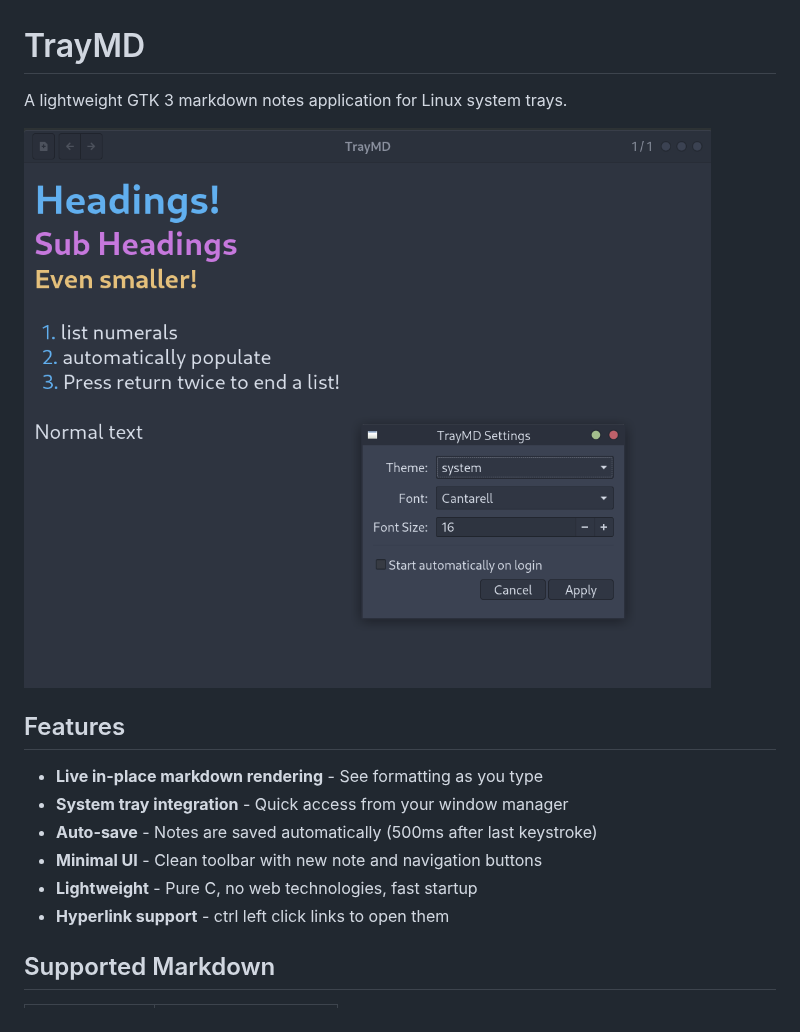
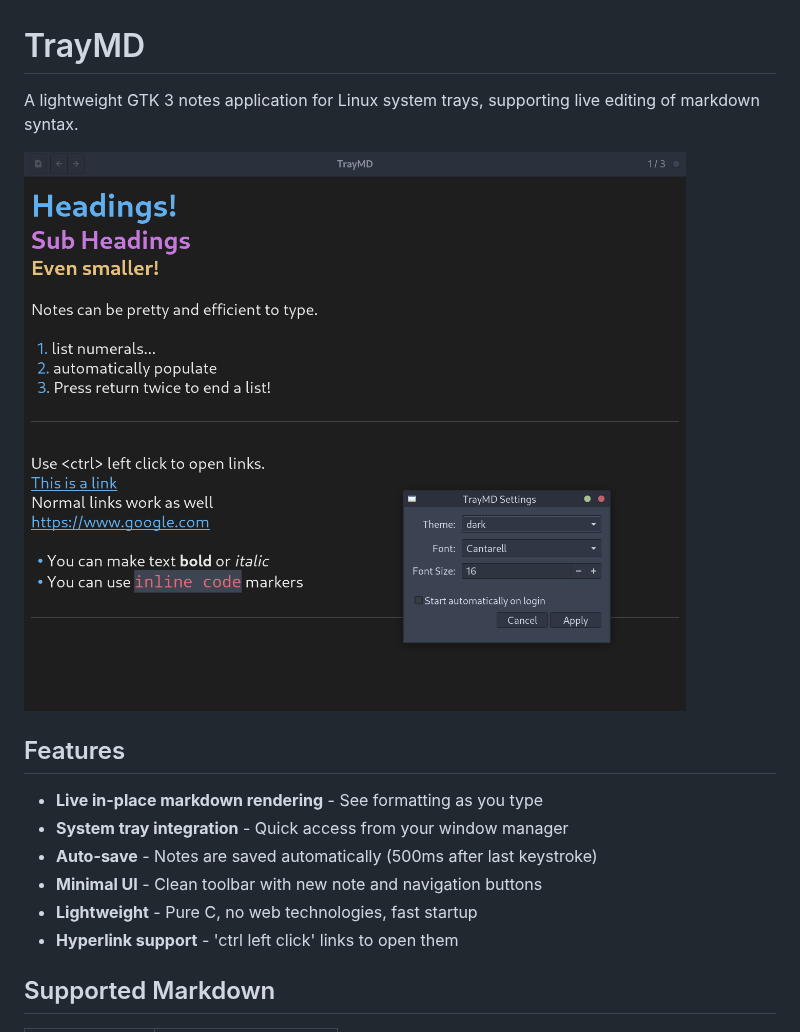
Before and after one commit to rabfulton/TrayMD, a Markdown page: README.md, the part around the change. Rendered like a GitHub page; pictures changed too: assets/screenshot.png.

```diff
--- a/README.md
+++ b/README.md
@@ -1,6 +1,6 @@
 # TrayMD
 
-A lightweight GTK 3 markdown notes application for Linux system trays.
+A lightweight GTK 3 notes application for Linux system trays, supporting live editing of markdown syntax.
 
 ![TrayMD](assets/screenshot.png)
 
@@ -11,7 +11,7 @@ A lightweight GTK 3 markdown notes application for Linux system trays.
 - **Auto-save** - Notes are saved automatically (500ms after last keystroke)
 - **Minimal UI** - Clean toolbar with new note and navigation buttons
 - **Lightweight** - Pure C, no web technologies, fast startup
-- **Hyperlink support** - ctrl left click links to open them
+- **Hyperlink support** - 'ctrl left click' links to open them
 
 ## Supported Markdown
 
```
Also changed, not shown: 2 other files.
